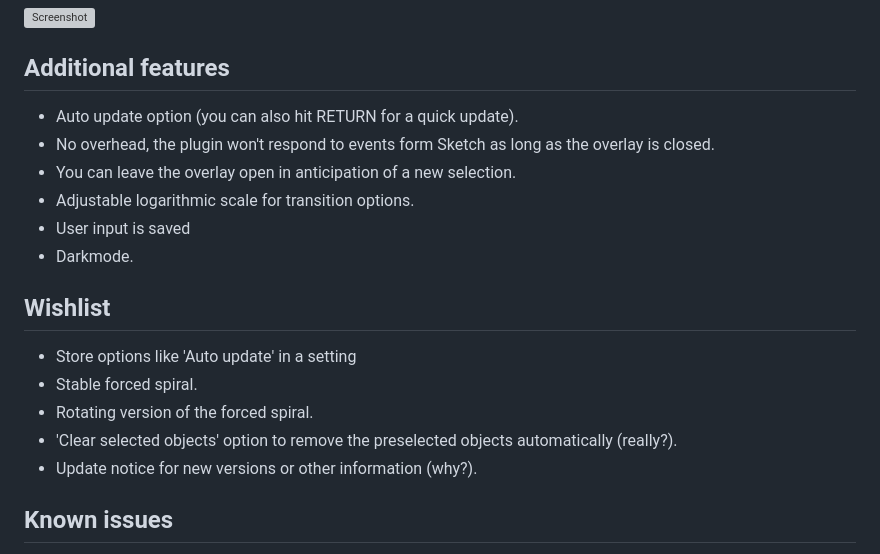
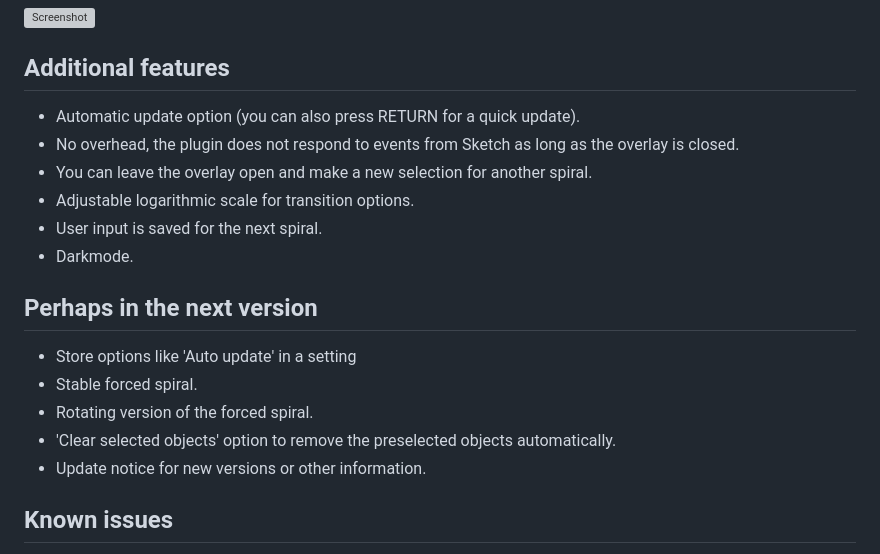
Before and after one commit to Design-Dude/ddSpiral, a Markdown page: README.md, the part around the change. GitHub-like rendering; grey boxes are pictures that could not be loaded.

```diff
--- a/README.md
+++ b/README.md
@@ -57,19 +57,19 @@ The spiral is stretched from the first object to the second, using their coordin
 ![Screenshot](two-objects.svg)
 
 ## Additional features
-- Auto update option (you can also hit RETURN for a quick update).
-- No overhead, the plugin won't respond to events form Sketch as long as the overlay is closed.
-- You can leave the overlay open in anticipation of a new selection.
+- Automatic update option (you can also press RETURN for a quick update).
+- No overhead, the plugin does not respond to events from Sketch as long as the overlay is closed.
+- You can leave the overlay open and make a new selection for another spiral.
 - Adjustable logarithmic scale for transition options.
-- User input is saved
+- User input is saved for the next spiral.
 - Darkmode.
 
-## Wishlist
+## Perhaps in the next version
 - Store options like 'Auto update' in a setting
 - Stable forced spiral.
 - Rotating version of the forced spiral.
-- 'Clear selected objects' option to remove the preselected objects automatically (really?).
-- Update notice for new versions or other information (why?).
+- 'Clear selected objects' option to remove the preselected objects automatically.
+- Update notice for new versions or other information.
 
 ## Known issues
 There is a known side effect that you can resolve yourself. Paths are made with bézier curves. The smoothness depends on the length of the path, in combination with the number of loops as well as the number of points per loop. If the combination doesn't match you can get unexpected turns and bends. Especially if the route along an open path contains long or sharp turns. Try changing the path, number of loops or points for a better result. If you set the number of points very high (for example at 100) you can see how the curve should actually run. However, that many points is completely unnecessary. 4 tangents is more than enough in most cases. Manually updating the tangents afterwards is also always an option.
```
